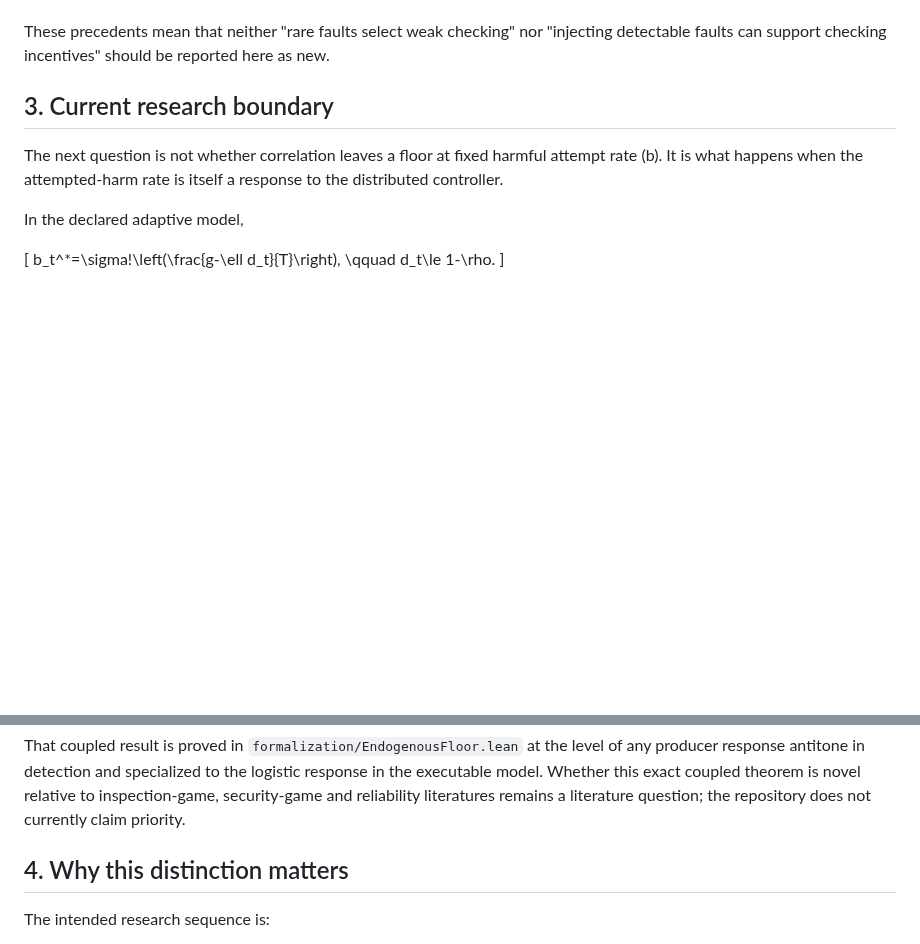
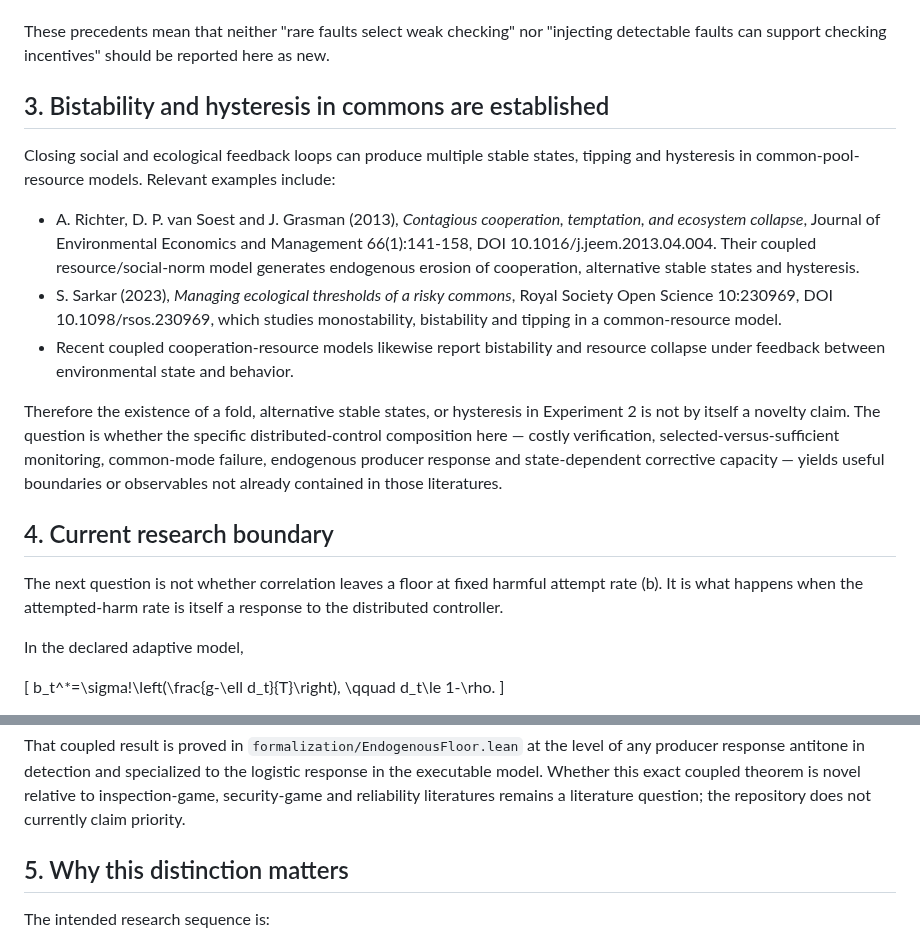
Before and after one commit to albertjanvanhoek/Distributed-Commons-Control, a Markdown page: docs/PRIOR_ART.md, 2 parts joined by grey strips. Drawn GitHub-style; blank space fills up the shorter version.

Commit message:
Add prior art on commons tipping and hysteresis

```diff
--- a/docs/PRIOR_ART.md
+++ b/docs/PRIOR_ART.md
@@ -51,7 +51,31 @@ These precedents mean that neither "rare faults select weak checking" nor
 "injecting detectable faults can support checking incentives" should be
 reported here as new.
 
-## 3. Current research boundary
+## 3. Bistability and hysteresis in commons are established
+
+Closing social and ecological feedback loops can produce multiple stable states,
+tipping and hysteresis in common-pool-resource models. Relevant examples
+include:
+
+- A. Richter, D. P. van Soest and J. Grasman (2013), *Contagious cooperation,
+  temptation, and ecosystem collapse*, Journal of Environmental Economics and
+  Management 66(1):141-158, DOI 10.1016/j.jeem.2013.04.004. Their coupled
+  resource/social-norm model generates endogenous erosion of cooperation,
+  alternative stable states and hysteresis.
+- S. Sarkar (2023), *Managing ecological thresholds of a risky commons*,
+  Royal Society Open Science 10:230969, DOI 10.1098/rsos.230969, which studies
+  monostability, bistability and tipping in a common-resource model.
+- Recent coupled cooperation-resource models likewise report bistability and
+  resource collapse under feedback between environmental state and behavior.
+
+Therefore the existence of a fold, alternative stable states, or hysteresis in
+Experiment 2 is not by itself a novelty claim. The question is whether the
+specific distributed-control composition here — costly verification,
+selected-versus-sufficient monitoring, common-mode failure, endogenous
+producer response and state-dependent corrective capacity — yields useful
+boundaries or observables not already contained in those literatures.
+
+## 4. Current research boundary
 
 The next question is not whether correlation leaves a floor at fixed harmful
 attempt rate \(b\). It is what happens when the attempted-harm rate is itself
@@ -77,7 +101,7 @@ is novel relative to inspection-game, security-game and reliability
 literatures remains a literature question; the repository does not currently
 claim priority.
 
-## 4. Why this distinction matters
+## 5. Why this distinction matters
 
 The intended research sequence is:
 
```
